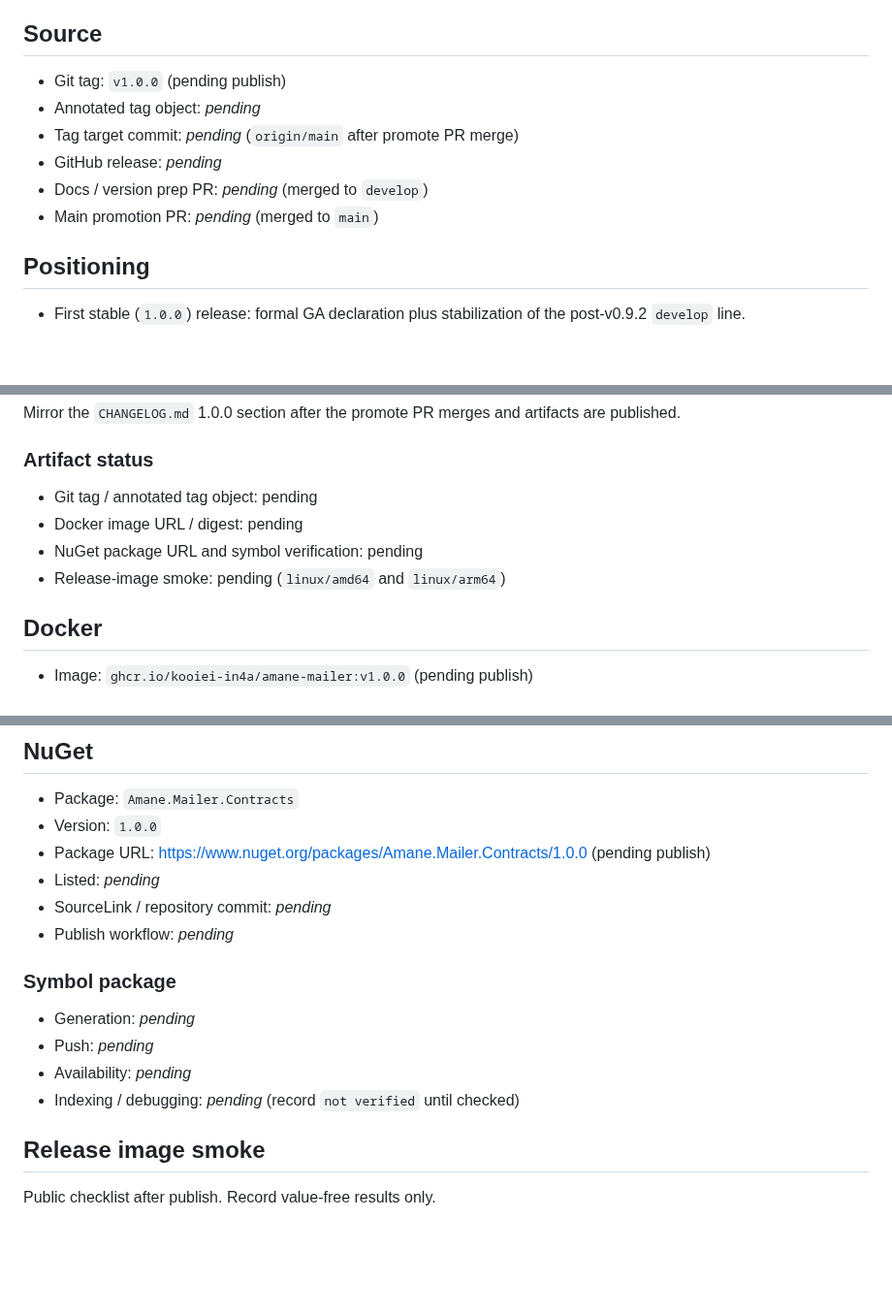
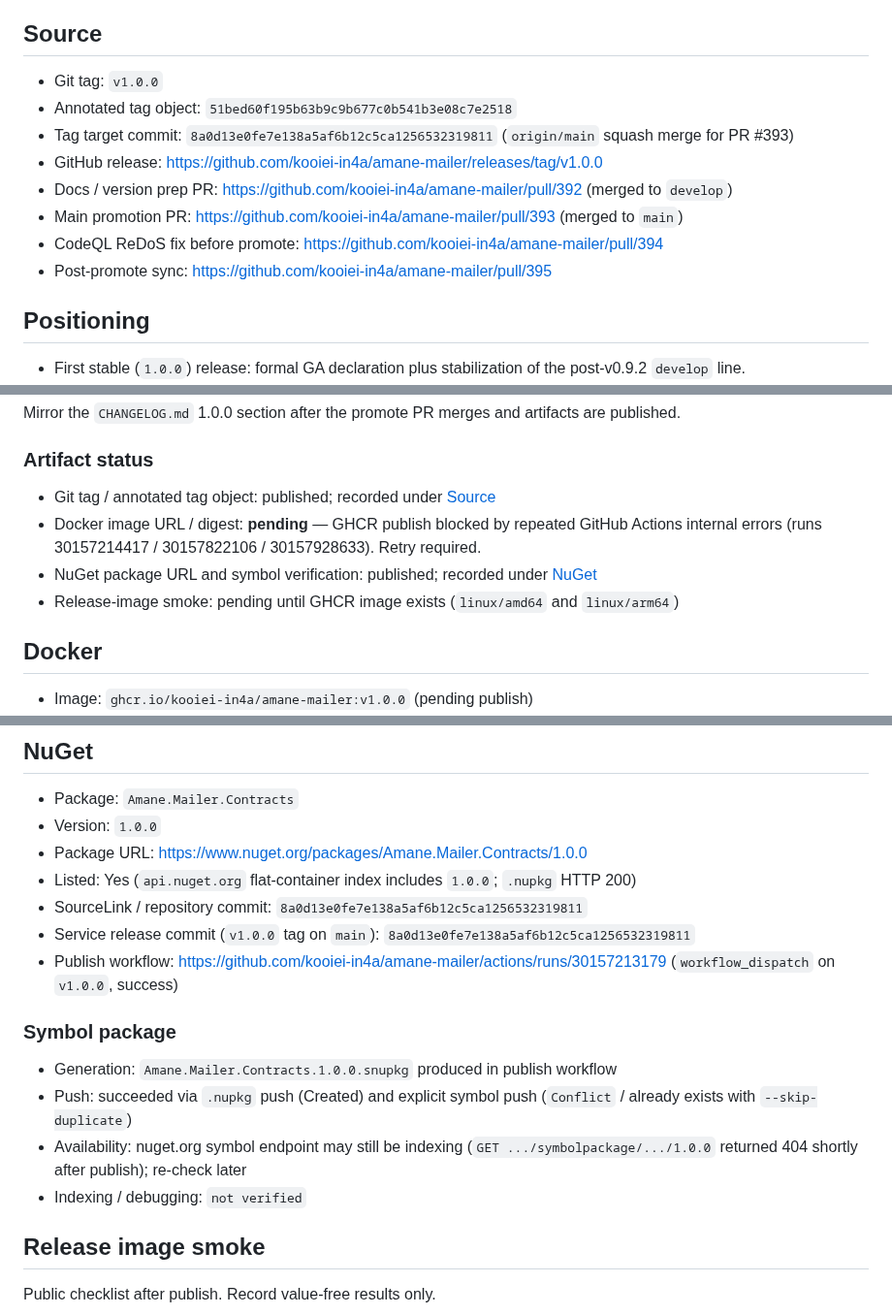
Before and after one commit to kooiei-in4a/amane-mailer, a Markdown page: docs/releases/v1.0.0.md, 3 parts joined by grey strips. Shown at 97% size. GitHub-like rendering; blank space fills up the shorter version.

Commit message:
docs(release): record v1.0.0 tag, GitHub Release, and NuGet evidence
Fill Source/NuGet fields after successful Contracts publish. Note GHCR image publish is still pending due to GitHub Actions internal errors.

Co-authored-by: Cursor <cursoragent@cursor.com>

```diff
--- a/docs/releases/v1.0.0.md
+++ b/docs/releases/v1.0.0.md
@@ -9,12 +9,17 @@ Tag, Docker, NuGet, the GitHub Release, and public release-image smoke
 
 ## Source
 
-- Git tag: `v1.0.0` (pending publish)
-- Annotated tag object: _pending_
-- Tag target commit: _pending_ (`origin/main` after promote PR merge)
-- GitHub release: _pending_
-- Docs / version prep PR: _pending_ (merged to `develop`)
-- Main promotion PR: _pending_ (merged to `main`)
+- Git tag: `v1.0.0`
+- Annotated tag object: `51bed60f195b63b9c9b677c0b541b3e08c7e2518`
+- Tag target commit: `8a0d13e0fe7e138a5af6b12c5ca1256532319811`
+  (`origin/main` squash merge for PR #393)
+- GitHub release: <https://github.com/kooiei-in4a/amane-mailer/releases/tag/v1.0.0>
+- Docs / version prep PR: <https://github.com/kooiei-in4a/amane-mailer/pull/392>
+  (merged to `develop`)
+- Main promotion PR: <https://github.com/kooiei-in4a/amane-mailer/pull/393>
+  (merged to `main`)
+- CodeQL ReDoS fix before promote: <https://github.com/kooiei-in4a/amane-mailer/pull/394>
+- Post-promote sync: <https://github.com/kooiei-in4a/amane-mailer/pull/395>
 
 ## Positioning
 
@@ -73,10 +78,10 @@ are published.
 
 ### Artifact status
 
-- Git tag / annotated tag object: pending
-- Docker image URL / digest: pending
-- NuGet package URL and symbol verification: pending
-- Release-image smoke: pending (`linux/amd64` and `linux/arm64`)
+- Git tag / annotated tag object: published; recorded under [Source](#source)
+- Docker image URL / digest: **pending** — GHCR publish blocked by repeated GitHub Actions internal errors (runs 30157214417 / 30157822106 / 30157928633). Retry required.
+- NuGet package URL and symbol verification: published; recorded under [NuGet](#nuget)
+- Release-image smoke: pending until GHCR image exists (`linux/amd64` and `linux/arm64`)
 
 ## Docker
 
@@ -95,17 +100,19 @@ are published.
 - Package: `Amane.Mailer.Contracts`
 - Version: `1.0.0`
 - Package URL: <https://www.nuget.org/packages/Amane.Mailer.Contracts/1.0.0>
-  (pending publish)
-- Listed: _pending_
-- SourceLink / repository commit: _pending_
-- Publish workflow: _pending_
+- Listed: Yes (`api.nuget.org` flat-container index includes `1.0.0`; `.nupkg` HTTP 200)
+- SourceLink / repository commit: `8a0d13e0fe7e138a5af6b12c5ca1256532319811`
+- Service release commit (`v1.0.0` tag on `main`):
+  `8a0d13e0fe7e138a5af6b12c5ca1256532319811`
+- Publish workflow: <https://github.com/kooiei-in4a/amane-mailer/actions/runs/30157213179>
+  (`workflow_dispatch` on `v1.0.0`, success)
 
 ### Symbol package
 
-- Generation: _pending_
-- Push: _pending_
-- Availability: _pending_
-- Indexing / debugging: _pending_ (record `not verified` until checked)
+- Generation: `Amane.Mailer.Contracts.1.0.0.snupkg` produced in publish workflow
+- Push: succeeded via `.nupkg` push (Created) and explicit symbol push (`Conflict` / already exists with `--skip-duplicate`)
+- Availability: nuget.org symbol endpoint may still be indexing (`GET .../symbolpackage/.../1.0.0` returned 404 shortly after publish); re-check later
+- Indexing / debugging: `not verified`
 
 ## Release image smoke
 
```
